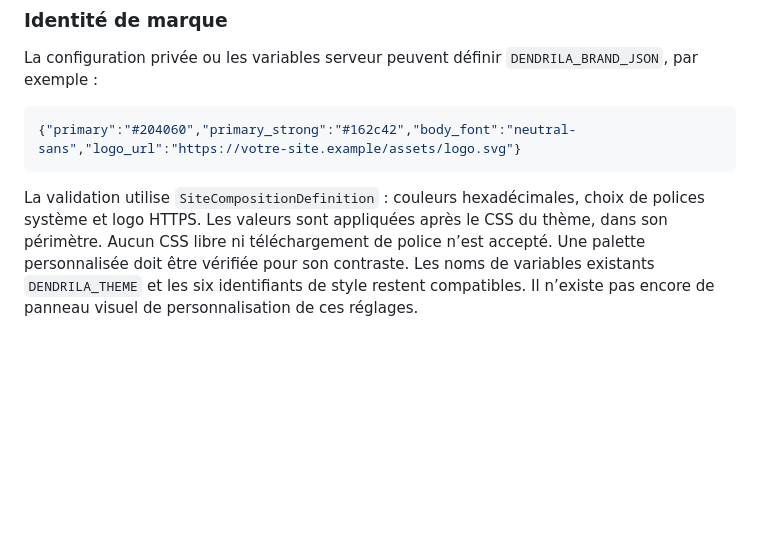
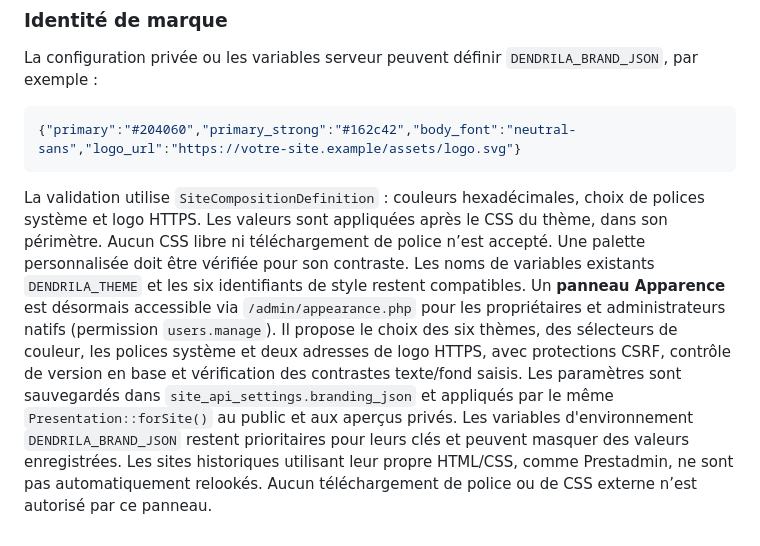
Before and after one commit to jasmin-abernathy/dendrila-cms, a Markdown page: docs/DESIGN-STYLES.md, the part around the change. Rendered like a GitHub page; blank space fills up the shorter version.

Commit message:
docs(dendrila): describe native Appearance UI and strengthen submitted form values

````diff
--- a/docs/DESIGN-STYLES.md
+++ b/docs/DESIGN-STYLES.md
@@ -80,4 +80,4 @@ La configuration privée ou les variables serveur peuvent définir `DENDRILA_BRA
 {"primary":"#204060","primary_strong":"#162c42","body_font":"neutral-sans","logo_url":"https://votre-site.example/assets/logo.svg"}
 ```
 
-La validation utilise `SiteCompositionDefinition` : couleurs hexadécimales, choix de polices système et logo HTTPS. Les valeurs sont appliquées après le CSS du thème, dans son périmètre. Aucun CSS libre ni téléchargement de police n’est accepté. Une palette personnalisée doit être vérifiée pour son contraste. Les noms de variables existants `DENDRILA_THEME` et les six identifiants de style restent compatibles. Il n’existe pas encore de panneau visuel de personnalisation de ces réglages.
+La validation utilise `SiteCompositionDefinition` : couleurs hexadécimales, choix de polices système et logo HTTPS. Les valeurs sont appliquées après le CSS du thème, dans son périmètre. Aucun CSS libre ni téléchargement de police n’est accepté. Une palette personnalisée doit être vérifiée pour son contraste. Les noms de variables existants `DENDRILA_THEME` et les six identifiants de style restent compatibles. Un **panneau Apparence** est désormais accessible via `/admin/appearance.php` pour les propriétaires et administrateurs natifs (permission `users.manage`). Il propose le choix des six thèmes, des sélecteurs de couleur, les polices système et deux adresses de logo HTTPS, avec protections CSRF, contrôle de version en base et vérification des contrastes texte/fond saisis. Les paramètres sont sauvegardés dans `site_api_settings.branding_json` et appliqués par le même `Presentation::forSite()` au public et aux aperçus privés. Les variables d'environnement `DENDRILA_BRAND_JSON` restent prioritaires pour leurs clés et peuvent masquer des valeurs enregistrées. Les sites historiques utilisant leur propre HTML/CSS, comme Prestadmin, ne sont pas automatiquement relookés. Aucun téléchargement de police ou de CSS externe n’est autorisé par ce panneau.
````
